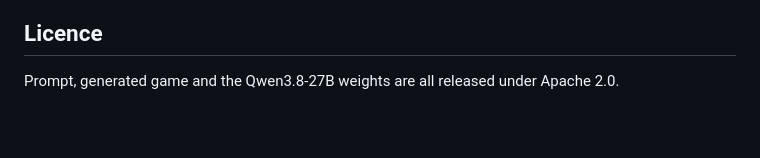
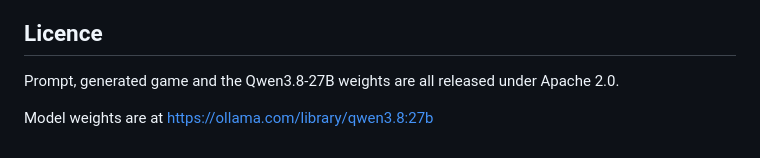
Before and after one commit to roxlukas/qwenRPG, a Markdown page: README.md, the part around the change. Rendered like a GitHub page; blank space fills up the shorter version.

Commit message:
Add model weights link to README

```diff
--- a/README.md
+++ b/README.md
@@ -162,3 +162,5 @@ The model did exactly what I asked for.
 ## Licence
 
 Prompt, generated game and the Qwen3.8-27B weights are all released under Apache 2.0.
+
+Model weights are at https://ollama.com/library/qwen3.8:27b
```
